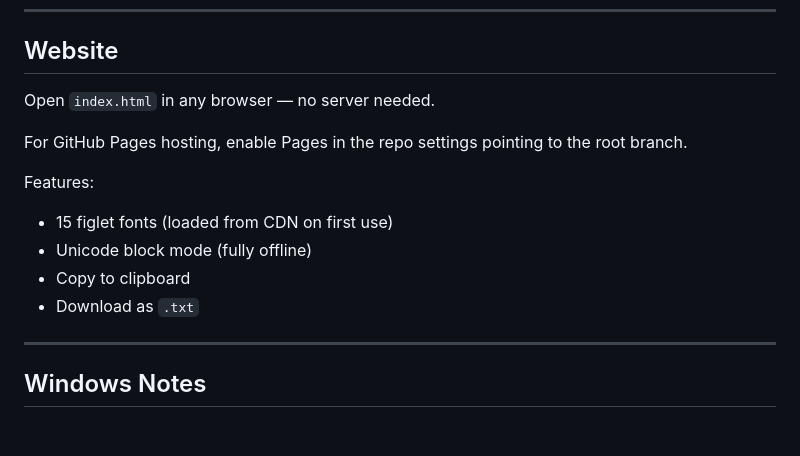
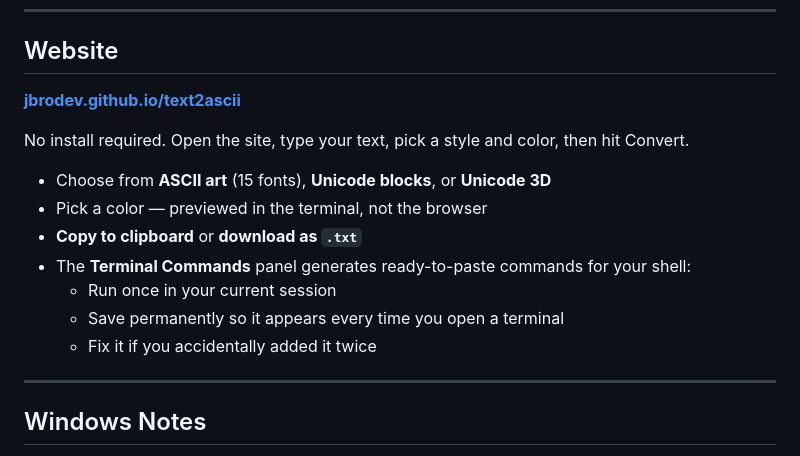
Before and after one commit to jbrodev/text2ascii, a Markdown page: README.md, the part around the change. GitHub-like rendering; blank space fills up the shorter version.

Commit message:
Rewrite website section in README for end users

```diff
--- a/README.md
+++ b/README.md
@@ -121,15 +121,17 @@ source ~/.zshrc    # macOS
 
 ## Website
 
-Open `index.html` in any browser — no server needed.
+**[jbrodev.github.io/text2ascii](https://jbrodev.github.io/text2ascii/)**
 
-For GitHub Pages hosting, enable Pages in the repo settings pointing to the root branch.
+No install required. Open the site, type your text, pick a style and color, then hit Convert.
 
-Features:
-- 15 figlet fonts (loaded from CDN on first use)
-- Unicode block mode (fully offline)
-- Copy to clipboard
-- Download as `.txt`
+- Choose from **ASCII art** (15 fonts), **Unicode blocks**, or **Unicode 3D**
+- Pick a color — previewed in the terminal, not the browser
+- **Copy to clipboard** or **download as `.txt`**
+- The **Terminal Commands** panel generates ready-to-paste commands for your shell:
+  - Run once in your current session
+  - Save permanently so it appears every time you open a terminal
+  - Fix it if you accidentally added it twice
 
 ---
 
```
